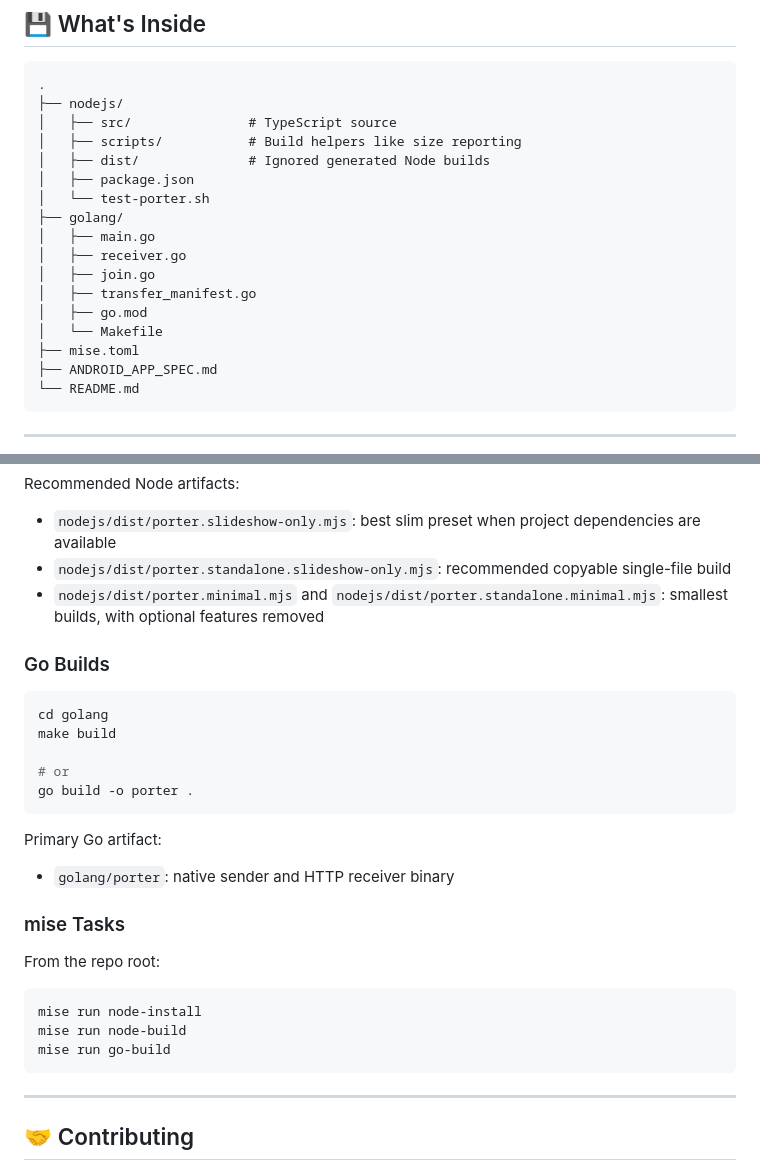
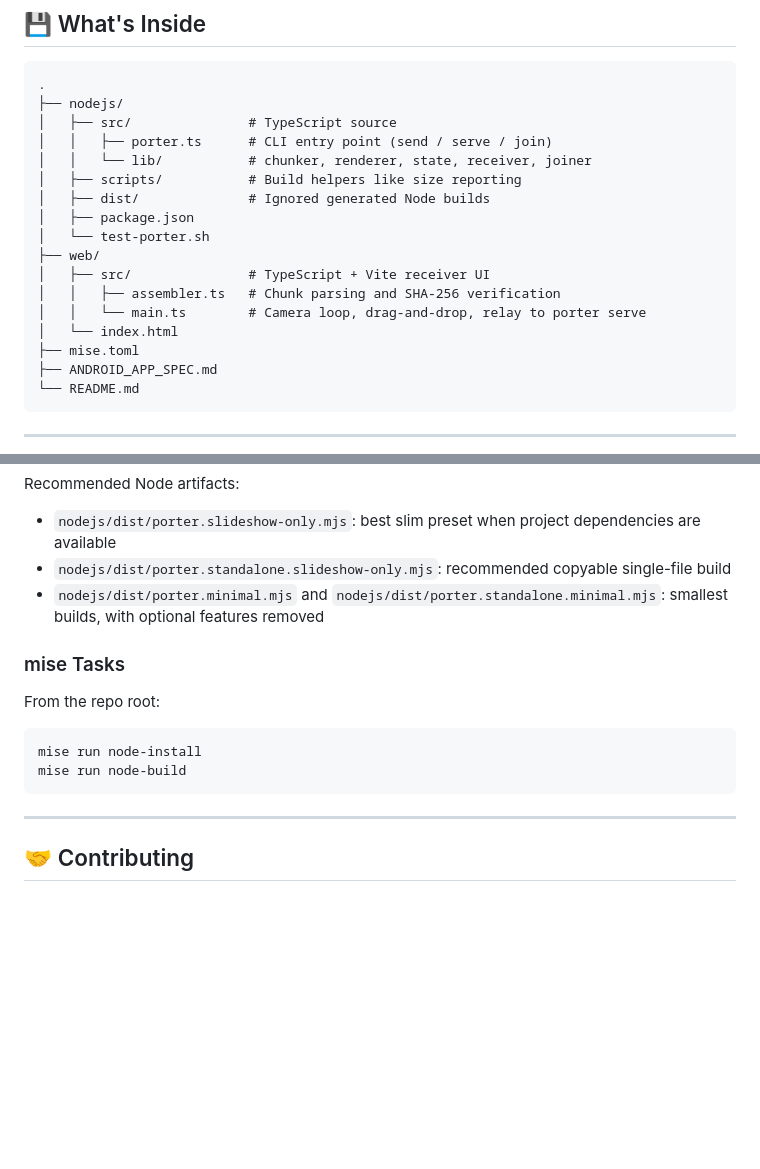
Before and after one commit to TerrorSquad/porter, a Markdown page: README.md, 2 parts joined by grey strips. GitHub-like rendering; blank space fills up the shorter version.

````diff
--- a/README.md
+++ b/README.md
@@ -90,17 +85,17 @@ Offline Computer              Phone / Receiver
 .
 ├── nodejs/
 │   ├── src/               # TypeScript source
+│   │   ├── porter.ts      # CLI entry point (send / serve / join)
+│   │   └── lib/           # chunker, renderer, state, receiver, joiner
 │   ├── scripts/           # Build helpers like size reporting
 │   ├── dist/              # Ignored generated Node builds
 │   ├── package.json
 │   └── test-porter.sh
-├── golang/
-│   ├── main.go
-│   ├── receiver.go
-│   ├── join.go
-│   ├── transfer_manifest.go
-│   ├── go.mod
-│   └── Makefile
+├── web/
+│   ├── src/               # TypeScript + Vite receiver UI
+│   │   ├── assembler.ts   # Chunk parsing and SHA-256 verification
+│   │   └── main.ts        # Camera loop, drag-and-drop, relay to porter serve
+│   └── index.html
 ├── mise.toml
 ├── ANDROID_APP_SPEC.md
 └── README.md
@@ -215,20 +204,6 @@ Recommended Node artifacts:
 - `nodejs/dist/porter.standalone.slideshow-only.mjs`: recommended copyable single-file build
 - `nodejs/dist/porter.minimal.mjs` and `nodejs/dist/porter.standalone.minimal.mjs`: smallest builds, with optional features removed
 
-### Go Builds
-
-```bash
-cd golang
-make build
-
-# or
-go build -o porter .
-```
-
-Primary Go artifact:
-
-- `golang/porter`: native sender and HTTP receiver binary
-
 ### mise Tasks
 
 From the repo root:
@@ -236,7 +211,6 @@ From the repo root:
 ```bash
 mise run node-install
 mise run node-build
-mise run go-build
 ```
 
 ---
````
Also changed, not shown: other parts of README.md (+19 -30 lines).
